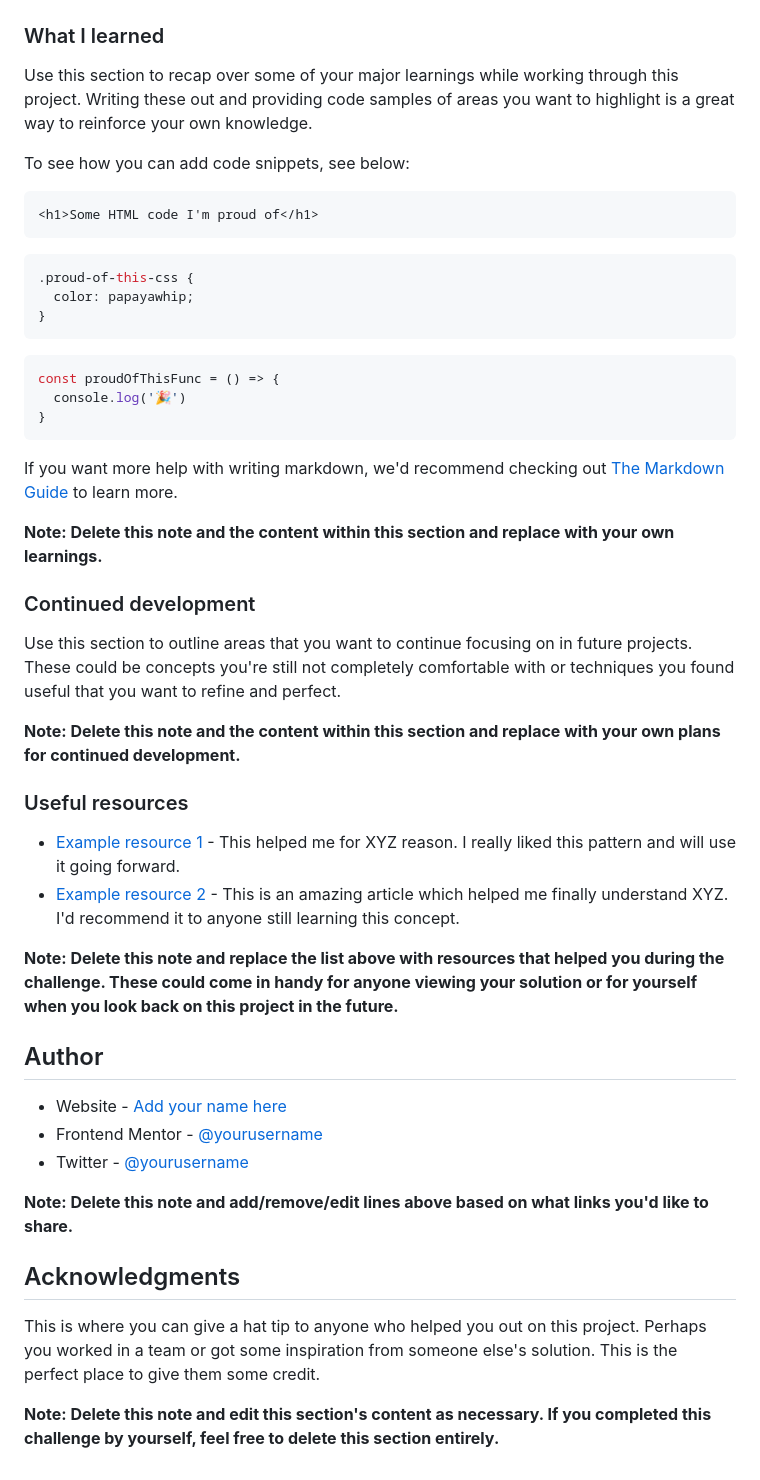
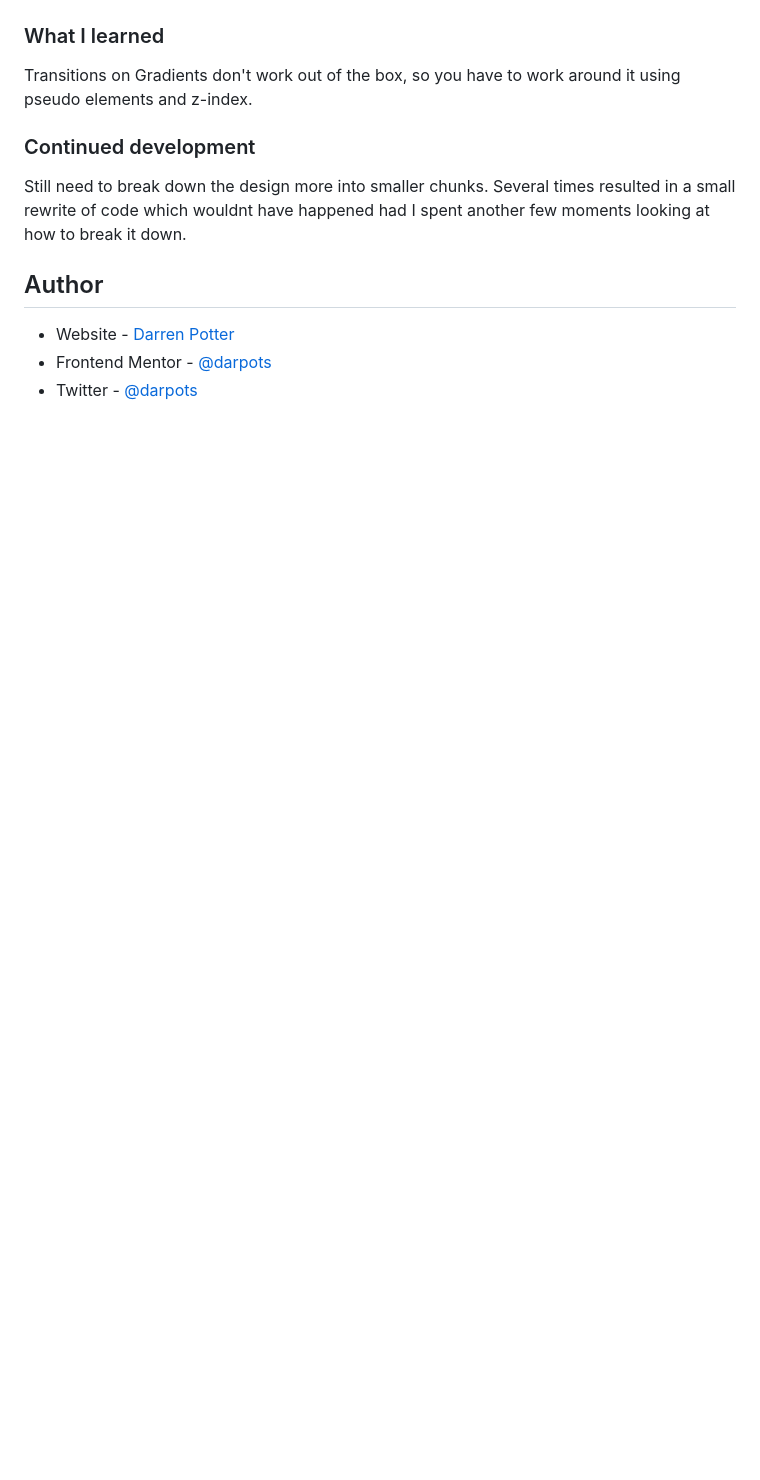
Before and after one commit to darpots/fm_skilled-landing, a Markdown page: README.md, the part around the change printed below. Rendered like a GitHub page; blank space fills up the shorter version.

````diff
--- a/README.md
+++ b/README.md
@@ -61,51 +24,14 @@ Then crop/optimize/edit your image however you like, add it to your project, and
 
 ### What I learned
 
-Use this section to recap over some of your major learnings while working through this project. Writing these out and providing code samples of areas you want to highlight is a great way to reinforce your own knowledge.
-
-To see how you can add code snippets, see below:
-
-```html
-<h1>Some HTML code I'm proud of</h1>
-```
-```css
-.proud-of-this-css {
-  color: papayawhip;
-}
-```
-```js
-const proudOfThisFunc = () => {
-  console.log('🎉')
-}
-```
-
-If you want more help with writing markdown, we'd recommend checking out [The Markdown Guide](https://www.markdownguide.org/) to learn more.
-
-**Note: Delete this note and the content within this section and replace with your own learnings.**
+Transitions on Gradients don't work out of the box, so you have to work around it using pseudo elements and z-index.
 
 ### Continued development
 
-Use this section to outline areas that you want to continue focusing on in future projects. These could be concepts you're still not completely comfortable with or techniques you found useful that you want to refine and perfect.
-
-**Note: Delete this note and the content within this section and replace with your own plans for continued development.**
-
-### Useful resources
-
-- [Example resource 1](https://www.example.com) - This helped me for XYZ reason. I really liked this pattern and will use it going forward.
-- [Example resource 2](https://www.example.com) - This is an amazing article which helped me finally understand XYZ. I'd recommend it to anyone still learning this concept.
-
-**Note: Delete this note and replace the list above with resources that helped you during the challenge. These could come in handy for anyone viewing your solution or for yourself when you look back on this project in the future.**
+Still need to break down the design more into smaller chunks. Several times resulted in a small rewrite of code which wouldnt have happened had I spent another few moments looking at how to break it down.
 
 ## Author
 
-- Website - [Add your name here](https://www.your-site.com)
-- Frontend Mentor - [@yourusername](https://www.frontendmentor.io/profile/yourusername)
-- Twitter - [@yourusername](https://www.twitter.com/yourusername)
-
-**Note: Delete this note and add/remove/edit lines above based on what links you'd like to share.**
-
-## Acknowledgments
-
-This is where you can give a hat tip to anyone who helped you out on this project. Perhaps you worked in a team or got some inspiration from someone else's solution. This is the perfect place to give them some credit.
-
-**Note: Delete this note and edit this section's content as necessary. If you completed this challenge by yourself, feel free to delete this section entirely.**
+- Website - [Darren Potter](https://www.darpots.dev)
+- Frontend Mentor - [@darpots](https://www.frontendmentor.io/profile/darpots)
+- Twitter - [@darpots](https://www.twitter.com/darpots)
````
Also changed, not shown: other parts of README.md (+4 -41 lines), screenshot-desktop.png (added), screenshot-mobile.png (added), 1 other file.
